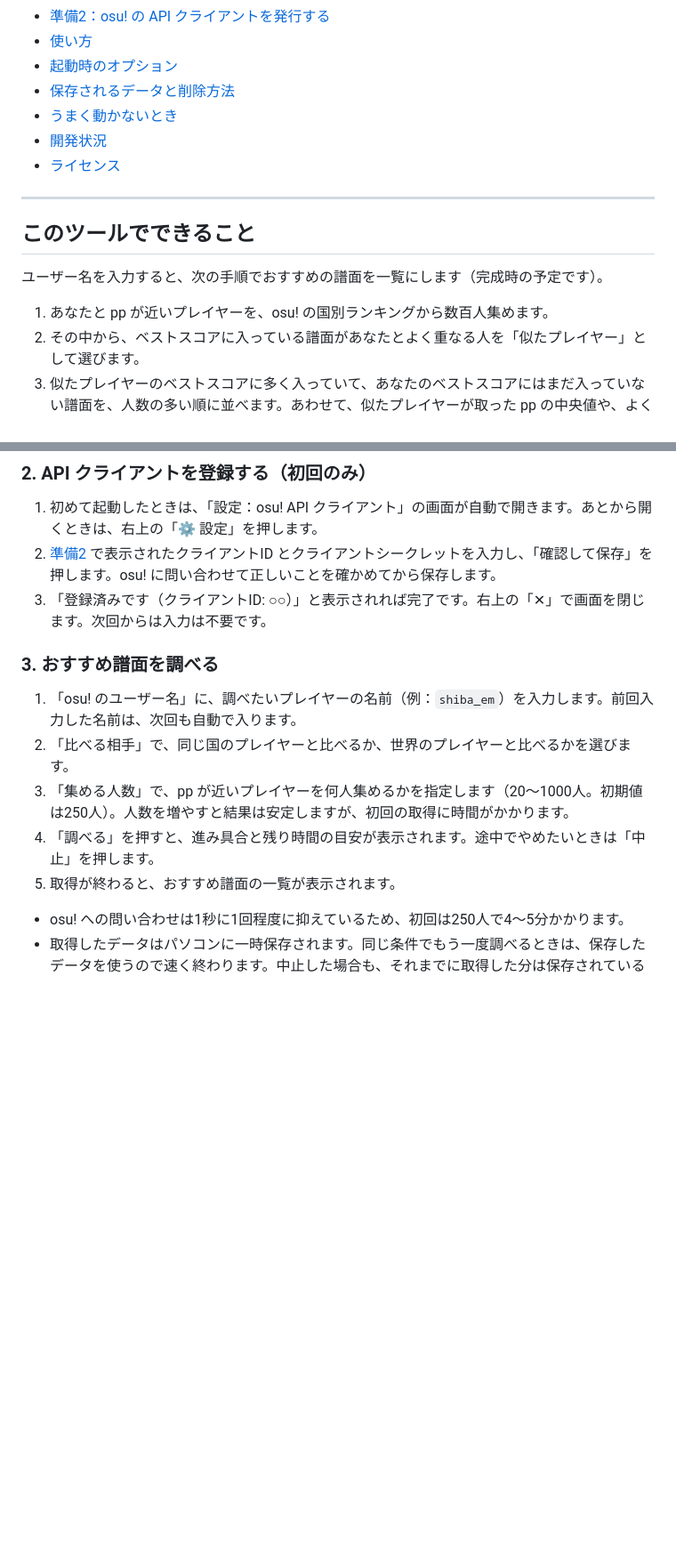
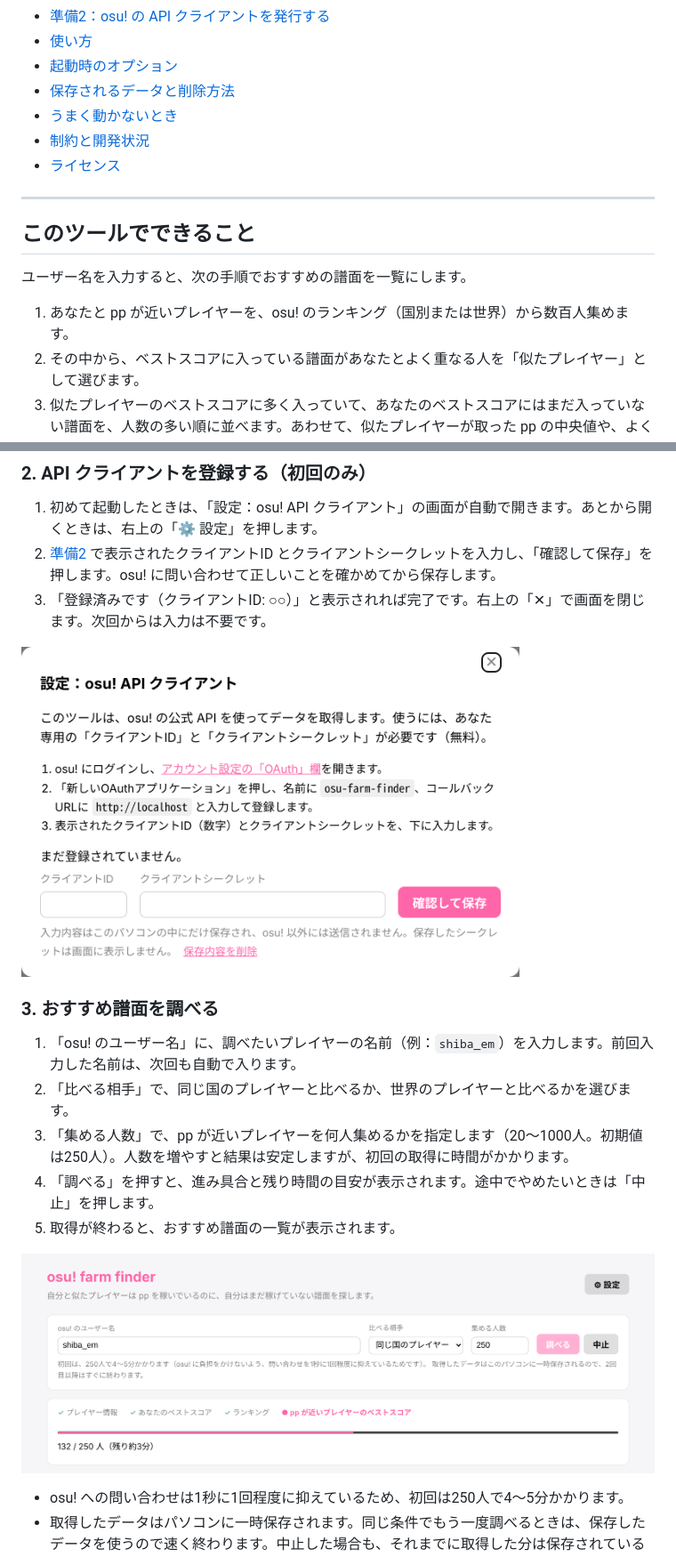
Before and after one commit to s-shibasaki/osu-farm-finder, a Markdown page: README.md, 2 parts joined by grey strips. Shown at 89% size. GitHub-like rendering; pictures changed too: docs/images/progress.png (added), docs/images/settings.png (added); blank space fills up the shorter version.

```diff
--- a/README.md
+++ b/README.md
@@ -17,16 +21,16 @@ osu!（リズムゲーム）で、**自分と実力や好みが近いプレイ
 - [起動時のオプション](#起動時のオプション)
 - [保存されるデータと削除方法](#保存されるデータと削除方法)
 - [うまく動かないとき](#うまく動かないとき)
-- [開発状況](#開発状況)
+- [制約と開発状況](#制約と開発状況)
 - [ライセンス](#ライセンス)
 
 ---
 
 ## このツールでできること
 
-ユーザー名を入力すると、次の手順でおすすめの譜面を一覧にします（完成時の予定です）。
+ユーザー名を入力すると、次の手順でおすすめの譜面を一覧にします。
 
-1. あなたと pp が近いプレイヤーを、osu! の国別ランキングから数百人集めます。
+1. あなたと pp が近いプレイヤーを、osu! のランキング（国別または世界）から数百人集めます。
 2. その中から、ベストスコアに入っている譜面があなたとよく重なる人を「似たプレイヤー」として選びます。
 3. 似たプレイヤーのベストスコアに多く入っていて、あなたのベストスコアにはまだ入っていない譜面を、人数の多い順に並べます。あわせて、似たプレイヤーが取った pp の中央値や、よく使われている Mod（譜面の速さや見え方を変える設定。例：DT は1.5倍速）を表示します。
 
@@ -93,6 +97,8 @@ npx github:s-shibasaki/osu-farm-finder
 2. [準備2](#準備2osu-の-api-クライアントを発行する) で表示されたクライアントID とクライアントシークレットを入力し、「確認して保存」を押します。osu! に問い合わせて正しいことを確かめてから保存します。
 3. 「登録済みです（クライアントID: ○○）」と表示されれば完了です。右上の「✕」で画面を閉じます。次回からは入力は不要です。
 
+<img src="docs/images/settings.png" alt="設定画面" width="560">
+
 ### 3. おすすめ譜面を調べる
 
 1. 「osu! のユーザー名」に、調べたいプレイヤーの名前（例：`shiba_em`）を入力します。前回入力した名前は、次回も自動で入ります。
@@ -100,6 +106,8 @@ npx github:s-shibasaki/osu-farm-finder
 3. 「集める人数」で、pp が近いプレイヤーを何人集めるかを指定します（20〜1000人。初期値は250人）。人数を増やすと結果は安定しますが、初回の取得に時間がかかります。
 4. 「調べる」を押すと、進み具合と残り時間の目安が表示されます。途中でやめたいときは「中止」を押します。
 5. 取得が終わると、おすすめ譜面の一覧が表示されます。
+
+![取得中の画面](docs/images/progress.png)
 
 - osu! への問い合わせは1秒に1回程度に抑えているため、初回は250人で4〜5分かかります。
 - 取得したデータはパソコンに一時保存されます。同じ条件でもう一度調べるときは、保存したデータを使うので速く終わります。中止した場合も、それまでに取得した分は保存されているので、続きから再開できます。
```
Also changed, not shown: other parts of README.md (+14 -4 lines), README.en.md (added, +211 -0 lines), docs/images/results-dt.png (added), docs/images/results.png (added), 2 other files.
